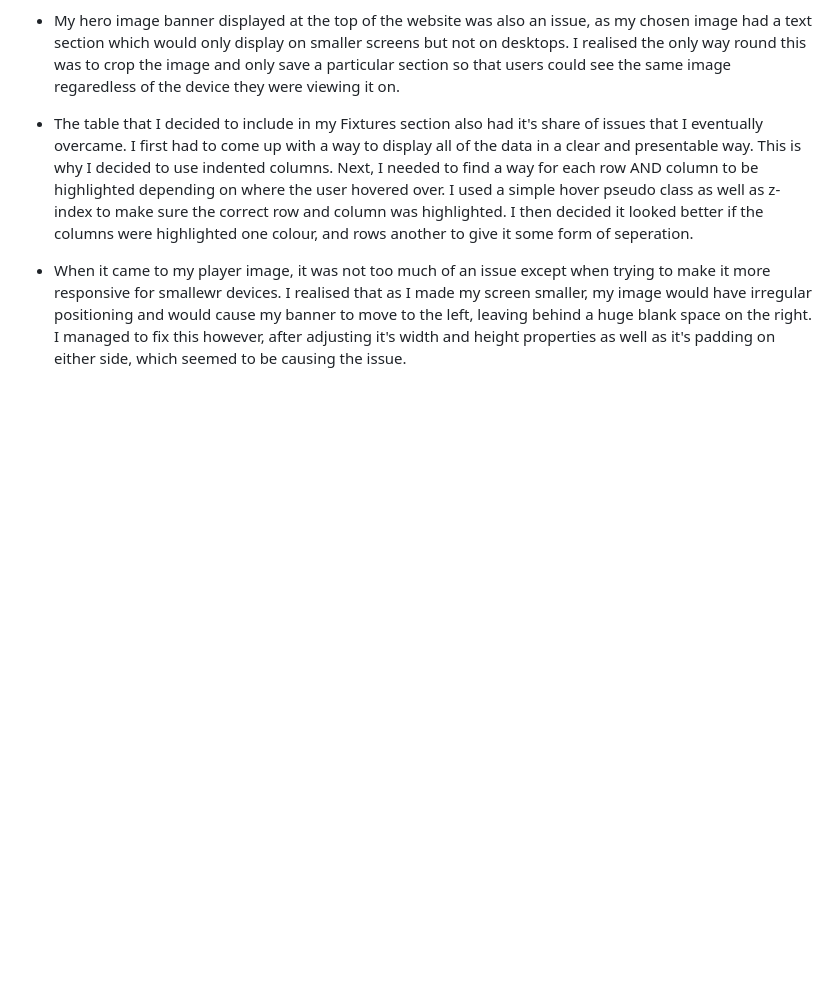
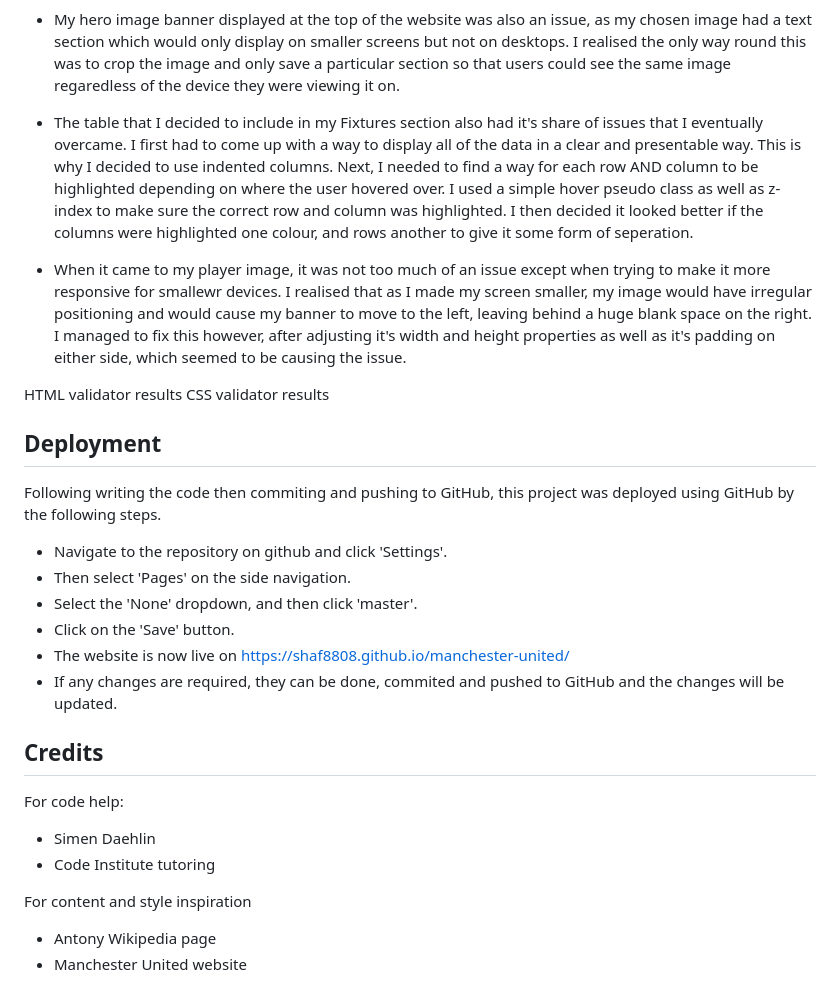
Before and after one commit to Shaf8808/manchester-united, a Markdown page: README.md, the part around the change. Rendered like a GitHub page; blank space fills up the shorter version.

Commit message:
Add Deployment, Credit section

```diff
--- a/README.md
+++ b/README.md
@@ -215,3 +215,30 @@ I did, of course, encounter some issues during the building of my website, such
 * The table that I decided to include in my Fixtures section also had it's share of issues that I eventually overcame. I first had to come up with a way to display all of the data in a clear and presentable way. This is why I decided to use indented columns. Next, I needed to find a way for each row AND column to be highlighted depending on where the user hovered over. I used a simple hover pseudo class as well as z-index to make sure the correct row and column was highlighted. I then decided it looked better if the columns were highlighted one colour, and rows another to give it some form of seperation.
 
 * When it came to my player image, it was not too much of an issue except when trying to make it more responsive for smallewr devices. I realised that as I made my screen smaller, my image would have irregular positioning and would cause my banner to move to the left, leaving behind a huge blank space on the right. I managed to fix this however, after adjusting it's width and height properties as well as it's padding on either side, which seemed to be causing the issue.
+
+HTML validator results
+CSS validator results
+
+
+## Deployment
+
+Following writing the code then commiting and pushing to GitHub, this project was deployed using GitHub by the following steps.
+
+* Navigate to the repository on github and click 'Settings'.
+* Then select 'Pages' on the side navigation.
+* Select the 'None' dropdown, and then click 'master'.
+* Click on the 'Save' button.
+* The website is now live on https://shaf8808.github.io/manchester-united/
+* If any changes are required, they can be done, commited and pushed to GitHub and the changes will be updated.
+
+## Credits
+
+For code help:
+
+* Simen Daehlin
+* Code Institute tutoring
+
+For content and style inspiration
+
+* Antony Wikipedia page
+* Manchester United website
```
